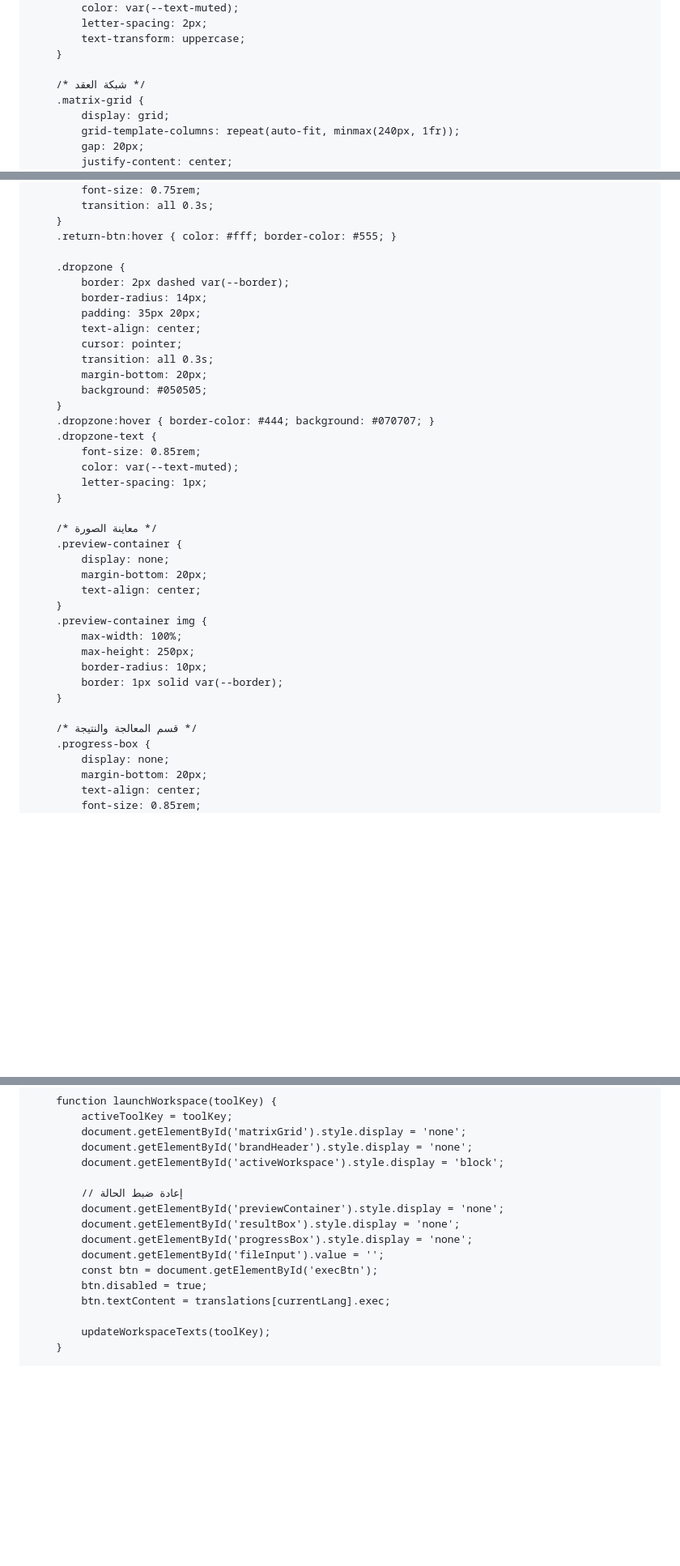
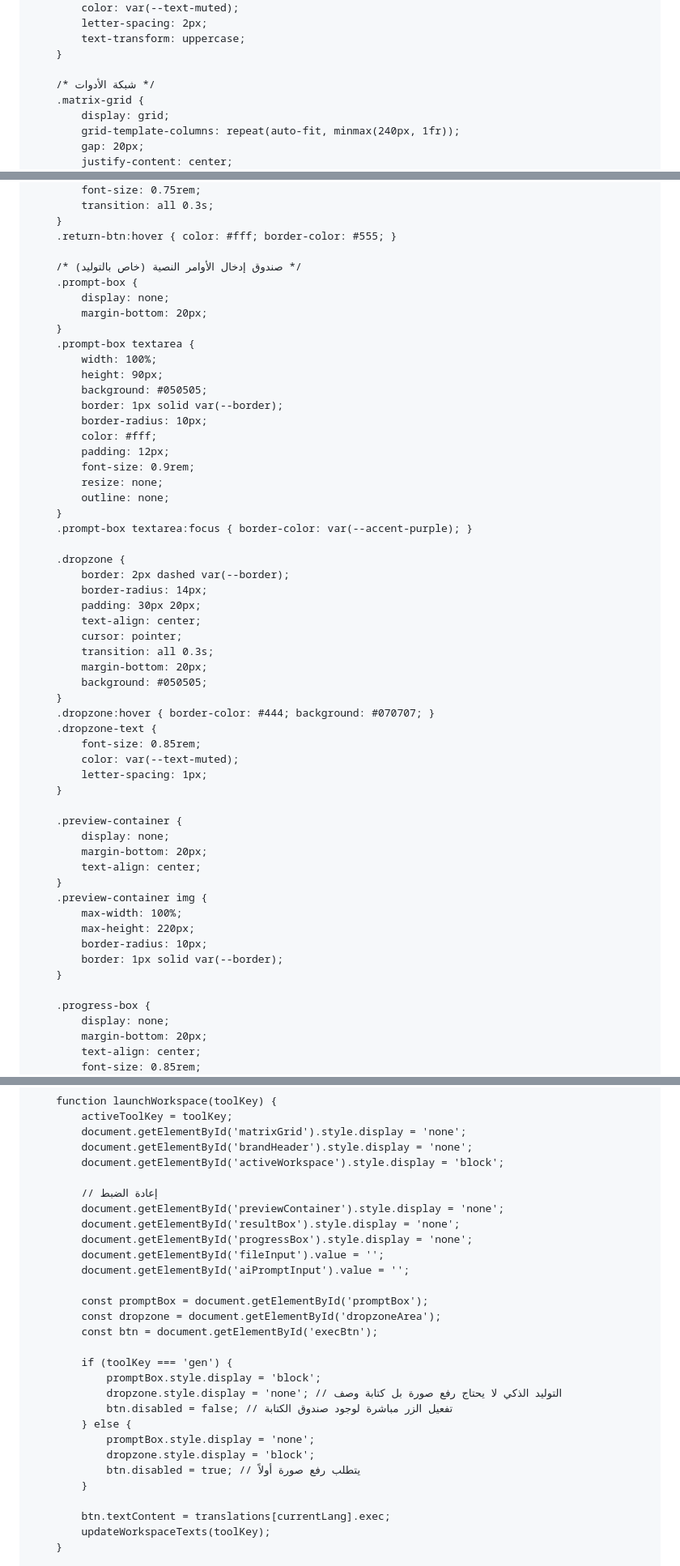
Before and after one commit to ggxox1/the-hidden-vault, a Markdown page: README.md, 3 parts joined by grey strips. Shown at 81% size. Drawn GitHub-style; blank space fills up the shorter version.

```diff
--- a/README.md
+++ b/README.md
@@ -76,7 +75,7 @@
             text-transform: uppercase;
         }
 
-        /* شبكة العقد */
+        /* شبكة الأدوات */
         .matrix-grid {
             display: grid;
             grid-template-columns: repeat(auto-fit, minmax(240px, 1fr));
@@ -164,10 +163,29 @@
         }
         .return-btn:hover { color: #fff; border-color: #555; }
 
+        /* صندوق إدخال الأوامر النصية (خاص بالتوليد) */
+        .prompt-box {
+            display: none;
+            margin-bottom: 20px;
+        }
+        .prompt-box textarea {
+            width: 100%;
+            height: 90px;
+            background: #050505;
+            border: 1px solid var(--border);
+            border-radius: 10px;
+            color: #fff;
+            padding: 12px;
+            font-size: 0.9rem;
+            resize: none;
+            outline: none;
+        }
+        .prompt-box textarea:focus { border-color: var(--accent-purple); }
+
         .dropzone {
             border: 2px dashed var(--border);
             border-radius: 14px;
-            padding: 35px 20px;
+            padding: 30px 20px;
             text-align: center;
             cursor: pointer;
             transition: all 0.3s;
@@ -181,7 +199,6 @@
             letter-spacing: 1px;
         }
 
-        /* معاينة الصورة */
         .preview-container {
             display: none;
             margin-bottom: 20px;
@@ -189,12 +206,11 @@
         }
         .preview-container img {
             max-width: 100%;
-            max-height: 250px;
+            max-height: 220px;
             border-radius: 10px;
             border: 1px solid var(--border);
         }
 
-        /* قسم المعالجة والنتيجة */
         .progress-box {
             display: none;
             margin-bottom: 20px;
@@ -398,15 +420,28 @@
             document.getElementById('brandHeader').style.display = 'none';
             document.getElementById('activeWorkspace').style.display = 'block';
 
-            // إعادة ضبط الحالة
+            // إعادة الضبط
             document.getElementById('previewContainer').style.display = 'none';
             document.getElementById('resultBox').style.display = 'none';
             document.getElementById('progressBox').style.display = 'none';
             document.getElementById('fileInput').value = '';
+            document.getElementById('aiPromptInput').value = '';
+
+            const promptBox = document.getElementById('promptBox');
+            const dropzone = document.getElementById('dropzoneArea');
             const btn = document.getElementById('execBtn');
-            btn.disabled = true;
+
+            if (toolKey === 'gen') {
+                promptBox.style.display = 'block';
+                dropzone.style.display = 'none'; // التوليد الذكي لا يحتاج رفع صورة بل كتابة وصف
+                btn.disabled = false; // تفعيل الزر مباشرة لوجود صندوق الكتابة
+            } else {
+                promptBox.style.display = 'none';
+                dropzone.style.display = 'block';
+                btn.disabled = true; // يتطلب رفع صورة أولاً
+            }
+
             btn.textContent = translations[currentLang].exec;
-
             updateWorkspaceTexts(toolKey);
         }
 
```
Also changed, not shown: other parts of README.md (+34 -19 lines).
